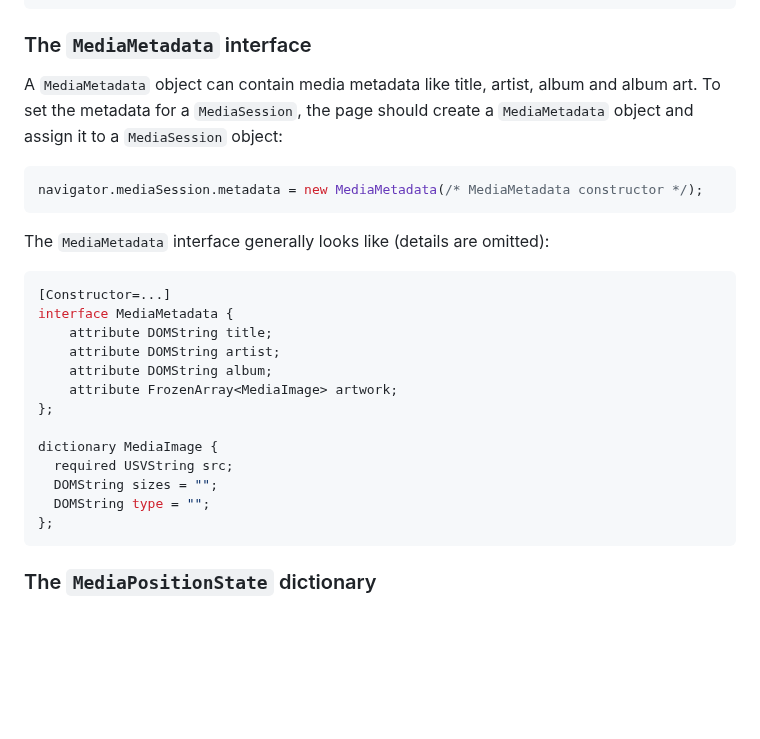
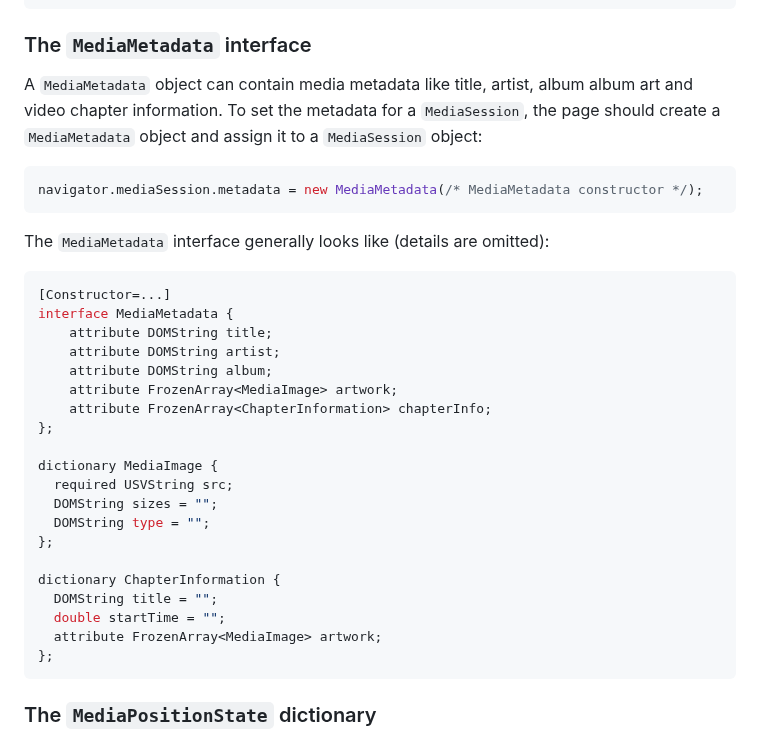
Before and after one commit to w3c/mediasession, a Markdown page: explainer.md, the part around the change. GitHub-like rendering; blank space fills up the shorter version.

Commit message:
update the explainer based on a recent MediaMetadata update

````diff
--- a/explainer.md
+++ b/explainer.md
@@ -107,8 +107,8 @@ interface MediaSession : EventTarget {
 ### The `MediaMetadata` interface
 
 A `MediaMetadata` object can contain media metadata like title, artist, album
-and album art. To set the metadata for a `MediaSession`, the page should create
-a `MediaMetadata` object and assign it to a `MediaSession` object:
+album art and video chapter information. To set the metadata for a `MediaSession`, the page
+should create a `MediaMetadata` object and assign it to a `MediaSession` object:
 
 ```javascript
 navigator.mediaSession.metadata = new MediaMetadata(/* MediaMetadata constructor */);
@@ -123,12 +123,19 @@ interface MediaMetadata {
     attribute DOMString artist;
     attribute DOMString album;
     attribute FrozenArray<MediaImage> artwork;
+    attribute FrozenArray<ChapterInformation> chapterInfo;
 };
 
 dictionary MediaImage {
   required USVString src;
   DOMString sizes = "";
   DOMString type = "";
+};
+
+dictionary ChapterInformation {
+  DOMString title = "";
+  double startTime = "";
+  attribute FrozenArray<MediaImage> artwork;
 };
 ```
 
````
